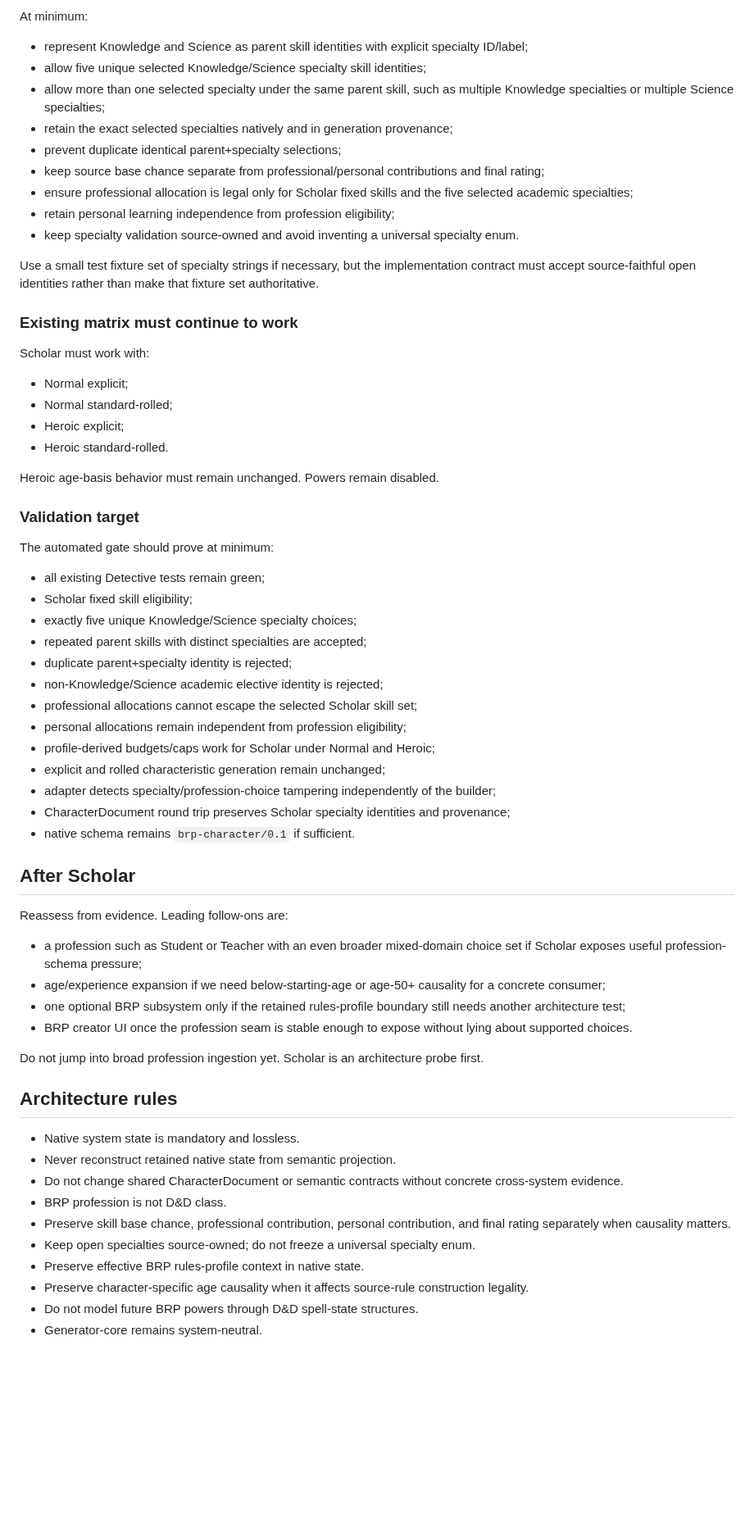
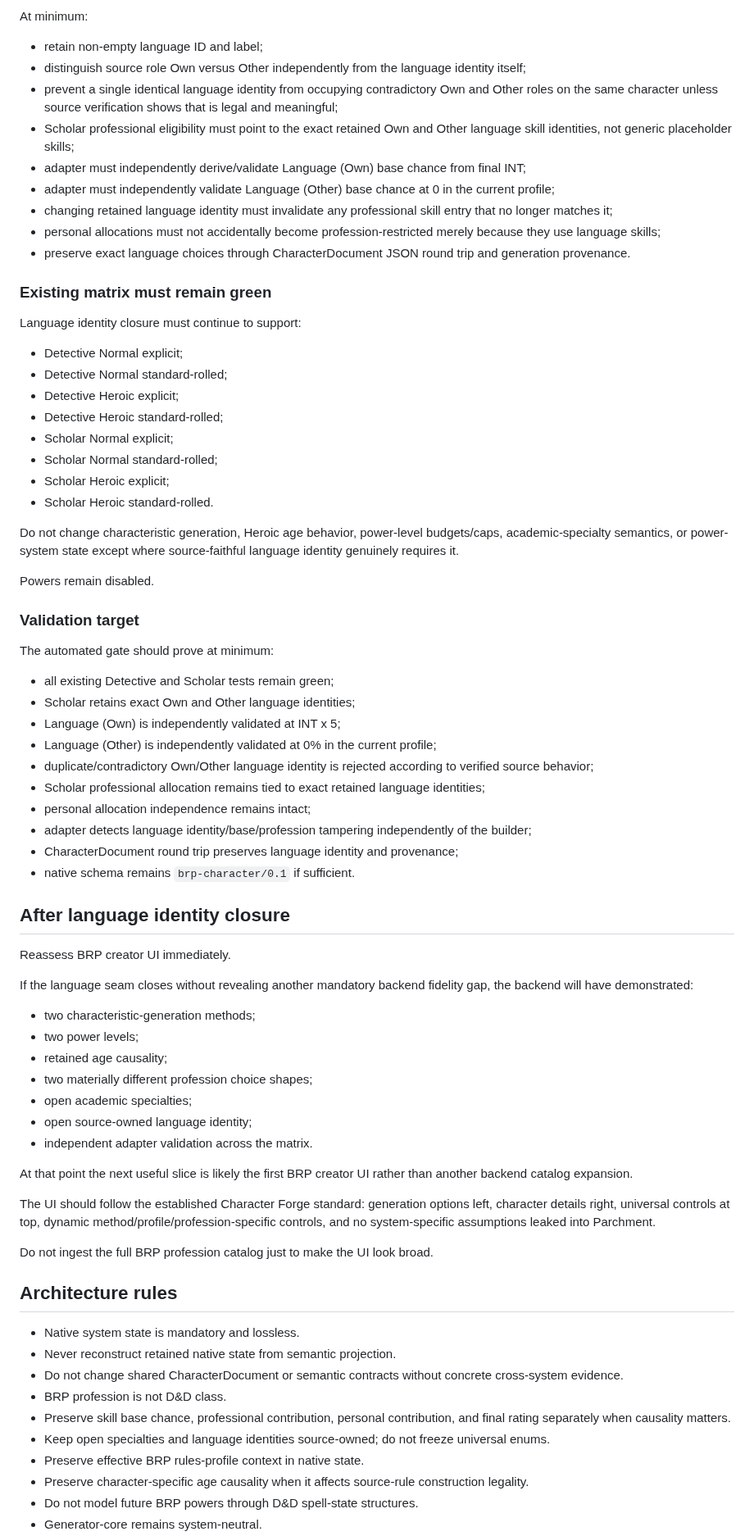
Before and after one commit to Three-Wheeled-Sloth-Studio/Character-Forge, a Markdown page: refs/handoffs/next-dev-prompt.md, the part around one of its changes. Shown at 82% size. Rendered like a GitHub page; blank space fills up the shorter version.

Commit message:
docs: queue BRP language identity closure

```diff
--- a/refs/handoffs/next-dev-prompt.md
+++ b/refs/handoffs/next-dev-prompt.md
@@ -122,57 +129,67 @@ Scholar should prove real open specialty identity, not a hidden fixed catalog of
 
 At minimum:
 
-- represent Knowledge and Science as parent skill identities with explicit specialty ID/label;
-- allow five unique selected Knowledge/Science specialty skill identities;
-- allow more than one selected specialty under the same parent skill, such as multiple Knowledge specialties or multiple Science specialties;
-- retain the exact selected specialties natively and in generation provenance;
-- prevent duplicate identical parent+specialty selections;
-- keep source base chance separate from professional/personal contributions and final rating;
-- ensure professional allocation is legal only for Scholar fixed skills and the five selected academic specialties;
-- retain personal learning independence from profession eligibility;
-- keep specialty validation source-owned and avoid inventing a universal specialty enum.
+- retain non-empty language ID and label;
+- distinguish source role Own versus Other independently from the language identity itself;
+- prevent a single identical language identity from occupying contradictory Own and Other roles on the same character unless source verification shows that is legal and meaningful;
+- Scholar professional eligibility must point to the exact retained Own and Other language skill identities, not generic placeholder skills;
+- adapter must independently derive/validate Language (Own) base chance from final INT;
+- adapter must independently validate Language (Other) base chance at 0 in the current profile;
+- changing retained language identity must invalidate any professional skill entry that no longer matches it;
+- personal allocations must not accidentally become profession-restricted merely because they use language skills;
+- preserve exact language choices through CharacterDocument JSON round trip and generation provenance.
 
-Use a small test fixture set of specialty strings if necessary, but the implementation contract must accept source-faithful open identities rather than make that fixture set authoritative.
+### Existing matrix must remain green
 
-### Existing matrix must continue to work
+Language identity closure must continue to support:
 
-Scholar must work with:
+- Detective Normal explicit;
+- Detective Normal standard-rolled;
+- Detective Heroic explicit;
+- Detective Heroic standard-rolled;
+- Scholar Normal explicit;
+- Scholar Normal standard-rolled;
+- Scholar Heroic explicit;
+- Scholar Heroic standard-rolled.
 
-- Normal explicit;
-- Normal standard-rolled;
-- Heroic explicit;
-- Heroic standard-rolled.
+Do not change characteristic generation, Heroic age behavior, power-level budgets/caps, academic-specialty semantics, or power-system state except where source-faithful language identity genuinely requires it.
 
-Heroic age-basis behavior must remain unchanged. Powers remain disabled.
+Powers remain disabled.
 
 ### Validation target
 
 The automated gate should prove at minimum:
 
-- all existing Detective tests remain green;
-- Scholar fixed skill eligibility;
-- exactly five unique Knowledge/Science specialty choices;
-- repeated parent skills with distinct specialties are accepted;
-- duplicate parent+specialty identity is rejected;
-- non-Knowledge/Science academic elective identity is rejected;
-- professional allocations cannot escape the selected Scholar skill set;
-- personal allocations remain independent from profession eligibility;
-- profile-derived budgets/caps work for Scholar under Normal and Heroic;
-- explicit and rolled characteristic generation remain unchanged;
-- adapter detects specialty/profession-choice tampering independently of the builder;
-- CharacterDocument round trip preserves Scholar specialty identities and provenance;
+- all existing Detective and Scholar tests remain green;
+- Scholar retains exact Own and Other language identities;
+- Language (Own) is independently validated at INT x 5;
+- Language (Other) is independently validated at 0% in the current profile;
+- duplicate/contradictory Own/Other language identity is rejected according to verified source behavior;
+- Scholar professional allocation remains tied to exact retained language identities;
+- personal allocation independence remains intact;
+- adapter detects language identity/base/profession tampering independently of the builder;
+- CharacterDocument round trip preserves language identity and provenance;
 - native schema remains `brp-character/0.1` if sufficient.
 
-## After Scholar
+## After language identity closure
 
-Reassess from evidence. Leading follow-ons are:
+Reassess BRP creator UI immediately.
 
-- a profession such as Student or Teacher with an even broader mixed-domain choice set if Scholar exposes useful profession-schema pressure;
-- age/experience expansion if we need below-starting-age or age-50+ causality for a concrete consumer;
-- one optional BRP subsystem only if the retained rules-profile boundary still needs another architecture test;
-- BRP creator UI once the profession seam is stable enough to expose without lying about supported choices.
+If the language seam closes without revealing another mandatory backend fidelity gap, the backend will have demonstrated:
 
-Do not jump into broad profession ingestion yet. Scholar is an architecture probe first.
+- two characteristic-generation methods;
+- two power levels;
+- retained age causality;
+- two materially different profession choice shapes;
+- open academic specialties;
+- open source-owned language identity;
+- independent adapter validation across the matrix.
+
+At that point the next useful slice is likely the first BRP creator UI rather than another backend catalog expansion.
+
+The UI should follow the established Character Forge standard: generation options left, character details right, universal controls at top, dynamic method/profile/profession-specific controls, and no system-specific assumptions leaked into Parchment.
+
+Do not ingest the full BRP profession catalog just to make the UI look broad.
 
 ## Architecture rules
 
@@ -181,7 +198,7 @@ Do not jump into broad profession ingestion yet. Scholar is an architecture prob
 - Do not change shared CharacterDocument or semantic contracts without concrete cross-system evidence.
 - BRP profession is not D&D class.
 - Preserve skill base chance, professional contribution, personal contribution, and final rating separately when causality matters.
-- Keep open specialties source-owned; do not freeze a universal specialty enum.
+- Keep open specialties and language identities source-owned; do not freeze universal enums.
 - Preserve effective BRP rules-profile context in native state.
 - Preserve character-specific age causality when it affects source-rule construction legality.
 - Do not model future BRP powers through D&D spell-state structures.
```
Also changed, not shown: other parts of refs/handoffs/next-dev-prompt.md (+48 -41 lines).
